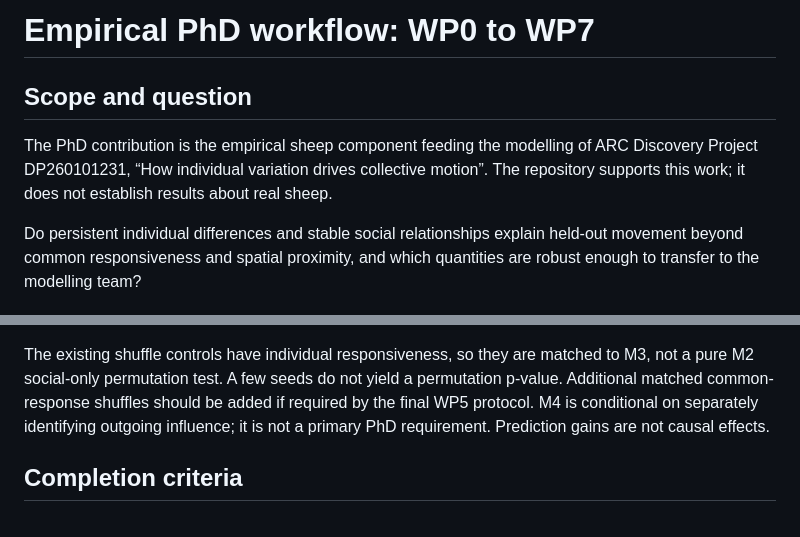
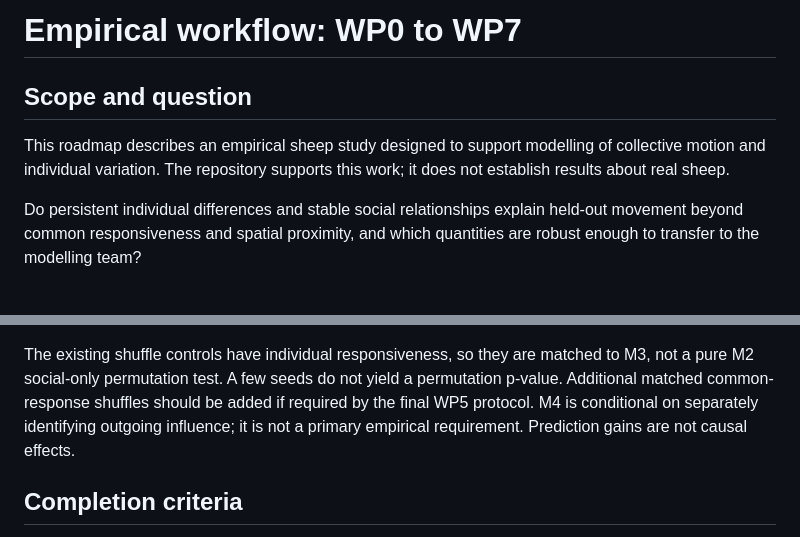
Before and after one commit to Umar2213/sheep-collective-abm, a Markdown page: docs/EMPIRICAL_ROADMAP.md, 2 parts joined by grey strips. Drawn GitHub-style.

Commit message:
Remove project-specific grant and PhD wording

```diff
--- a/docs/EMPIRICAL_ROADMAP.md
+++ b/docs/EMPIRICAL_ROADMAP.md
@@ -1,10 +1,10 @@
-# Empirical PhD workflow: WP0 to WP7
+# Empirical workflow: WP0 to WP7
 
 ## Scope and question
 
-The PhD contribution is the empirical sheep component feeding the modelling of ARC
-Discovery Project DP260101231, “How individual variation drives collective motion”.
-The repository supports this work; it does not establish results about real sheep.
+This roadmap describes an empirical sheep study designed to support modelling of
+collective motion and individual variation. The repository supports this work; it does not
+establish results about real sheep.
 
 Do persistent individual differences and stable social relationships explain held-out
 movement beyond common responsiveness and spatial proximity, and which quantities are
@@ -62,7 +62,7 @@ The existing shuffle controls have individual responsiveness, so they are matche
 not a pure M2 social-only permutation test. A few seeds do not yield a permutation p-value.
 Additional matched common-response shuffles should be added if required by the final WP5
 protocol. M4 is conditional on separately identifying outgoing influence; it is not a primary
-PhD requirement. Prediction gains are not causal effects.
+empirical requirement. Prediction gains are not causal effects.
 
 ## Completion criteria
 
```
